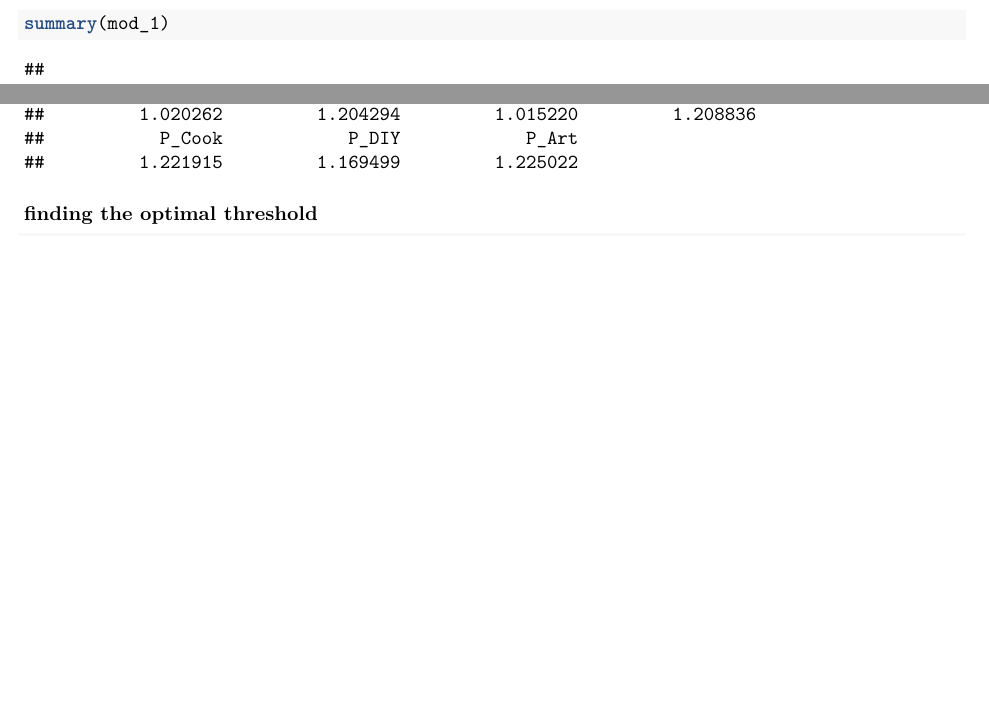
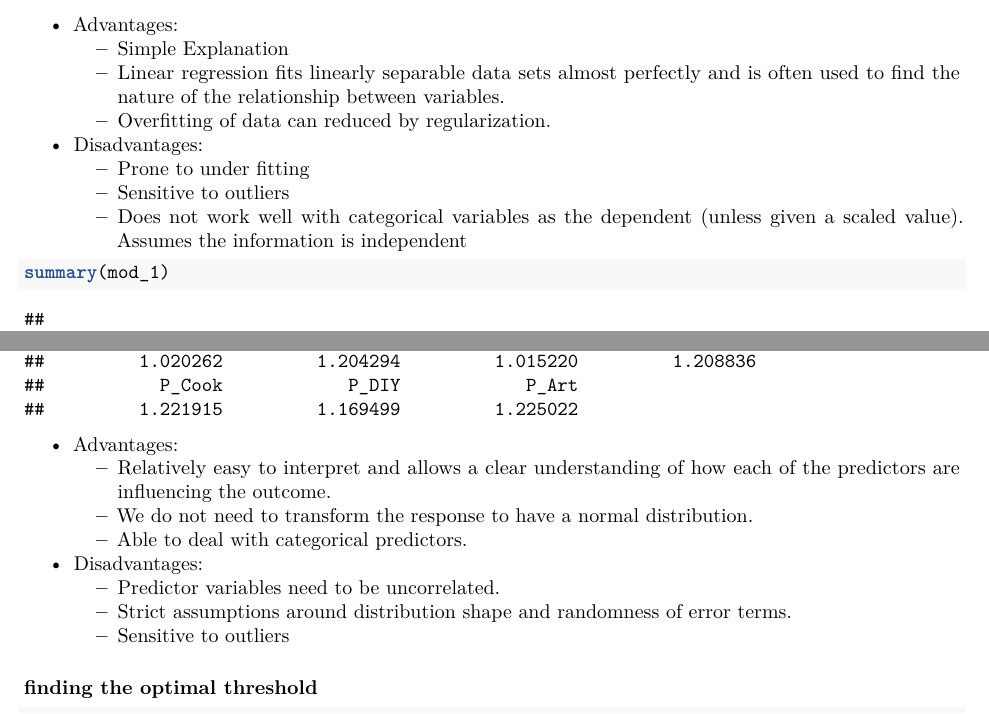
Before and after one commit to farrellt22/Book-Marketing-Case, an R Markdown document (book marketing case.Rmd): two parts of pages 8 and 11 of 14 before the commit and two parts of pages 9 and 12 of 16 after it, joined at a grey line, cut at the place of the change, the shorter picture padded with empty space. Rendered offline with R 4.5, knitr and Pandoc, then LaTeX, with nearby package versions; some code elsewhere in the file could not run offline; a font, style sheet, LaTeX package, included part or bibliography that could not be used is replaced or left out.

Commit message:
Add files via upload

````diff
--- a/book marketing case.Rmd
+++ b/book marketing case.Rmd
@@ -208,3 +209,15 @@ plot(mod_1)
+\newpage
+
+*	Advantages:
+    * Simple Explanation
+    * Linear regression fits linearly separable data sets almost perfectly and is often used to find the nature of the relationship between variables.
+    * Overfitting of data can reduced by regularization.
+
+*	Disadvantages:
+    * Prone to under fitting
+    * Sensitive to outliers
+    * Does not work well with categorical variables as the dependent (unless given a scaled value).
+Assumes the information is independent
 
 
 ```{r}
@@ -244,6 +257,21 @@ glm2.fit = step(glm.fit,direction = "backward")
 summary(glm2.fit)
 car::vif(glm2.fit)
 ```
+
+
+*	Advantages:
+    * Relatively easy to interpret and allows a clear understanding of how each of the predictors are influencing the outcome.
+    * We do not need to transform the response to have a normal distribution.
+    * Able to deal with categorical predictors.
+
+*	Disadvantages:
+    * Predictor variables need to be uncorrelated.
+    * Strict assumptions around distribution shape and randomness of error terms.
+    * Sensitive to outliers
+
+
+
+
 
 ### finding the optimal threshold
 
````
Also changed, not shown: book marketing case.Rmd (23 more changed lines).
